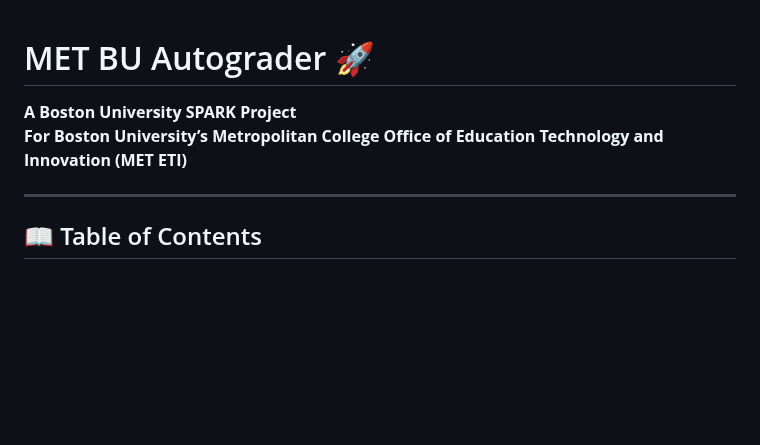
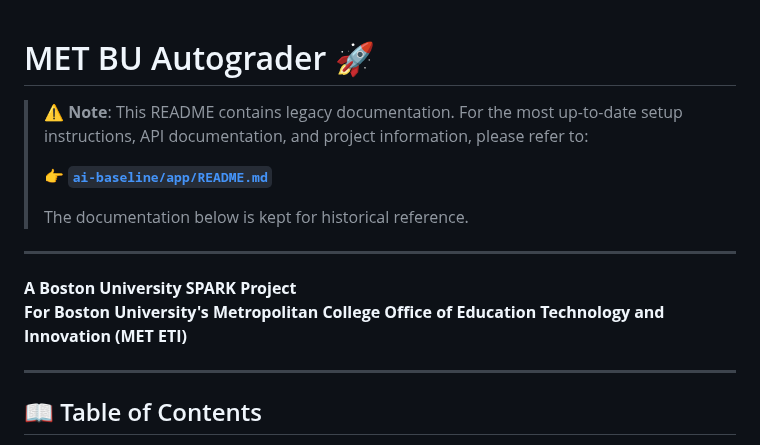
Before and after one commit to BU-Spark/ml-bu-autograder, a Markdown page: README.md, the part around one of its changes. Drawn GitHub-style; blank space fills up the shorter version.

Commit message:
update old readme to be obsolete

```diff
--- a/README.md
+++ b/README.md
@@ -1,7 +1,15 @@
 # MET BU Autograder 🚀
 
+> ⚠️ **Note**: This README contains legacy documentation. For the most up-to-date setup instructions, API documentation, and project information, please refer to:
+>
+> **👉 [`ai-baseline/app/README.md`](ai-baseline/app/README.md)**
+>
+> The documentation below is kept for historical reference.
+
+---
+
 **A Boston University SPARK Project**
-**For Boston University’s Metropolitan College Office of Education Technology and Innovation (MET ETI)**
+**For Boston University's Metropolitan College Office of Education Technology and Innovation (MET ETI)**
 
 ---
 
```
Also changed, not shown: other parts of README.md (+2 -2 lines).
